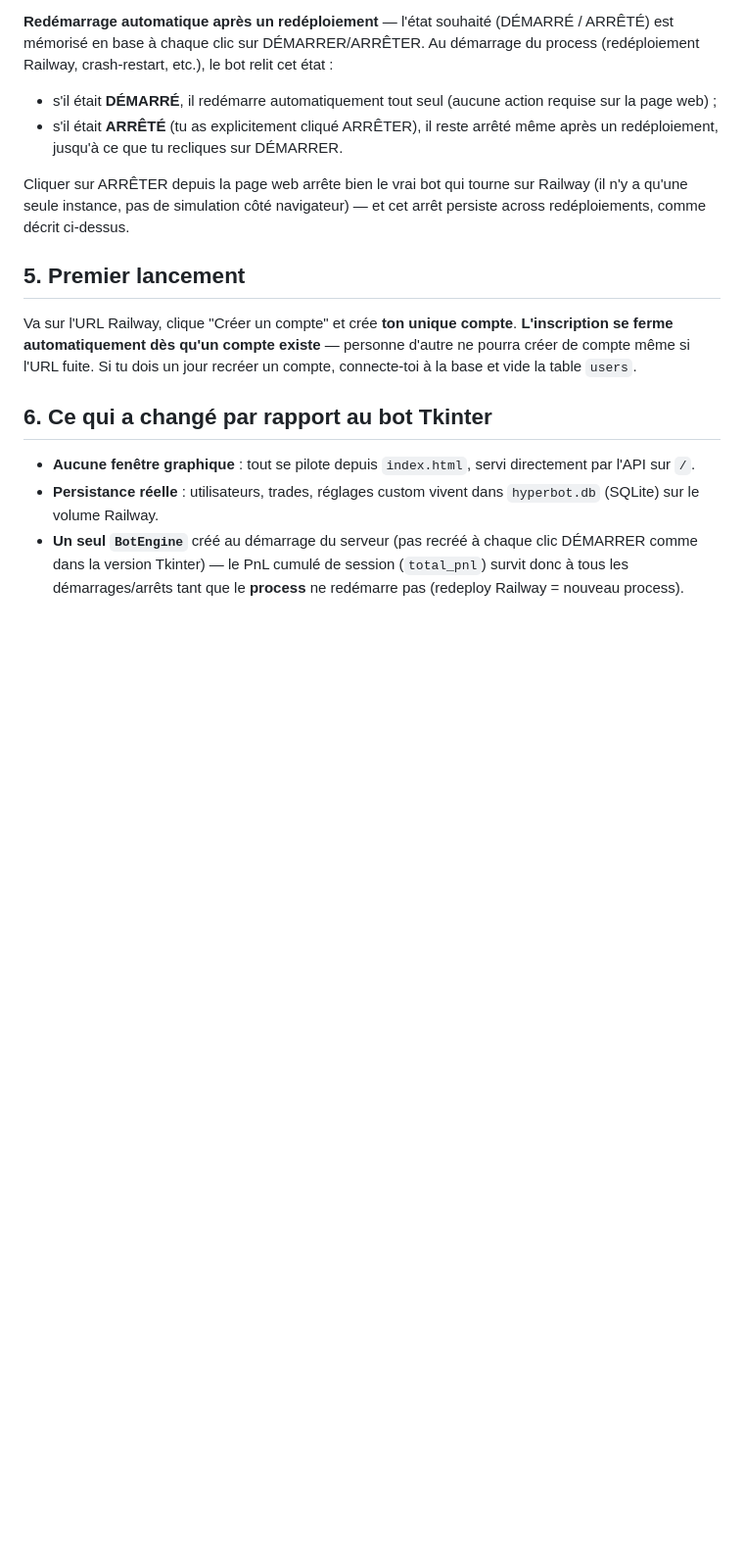
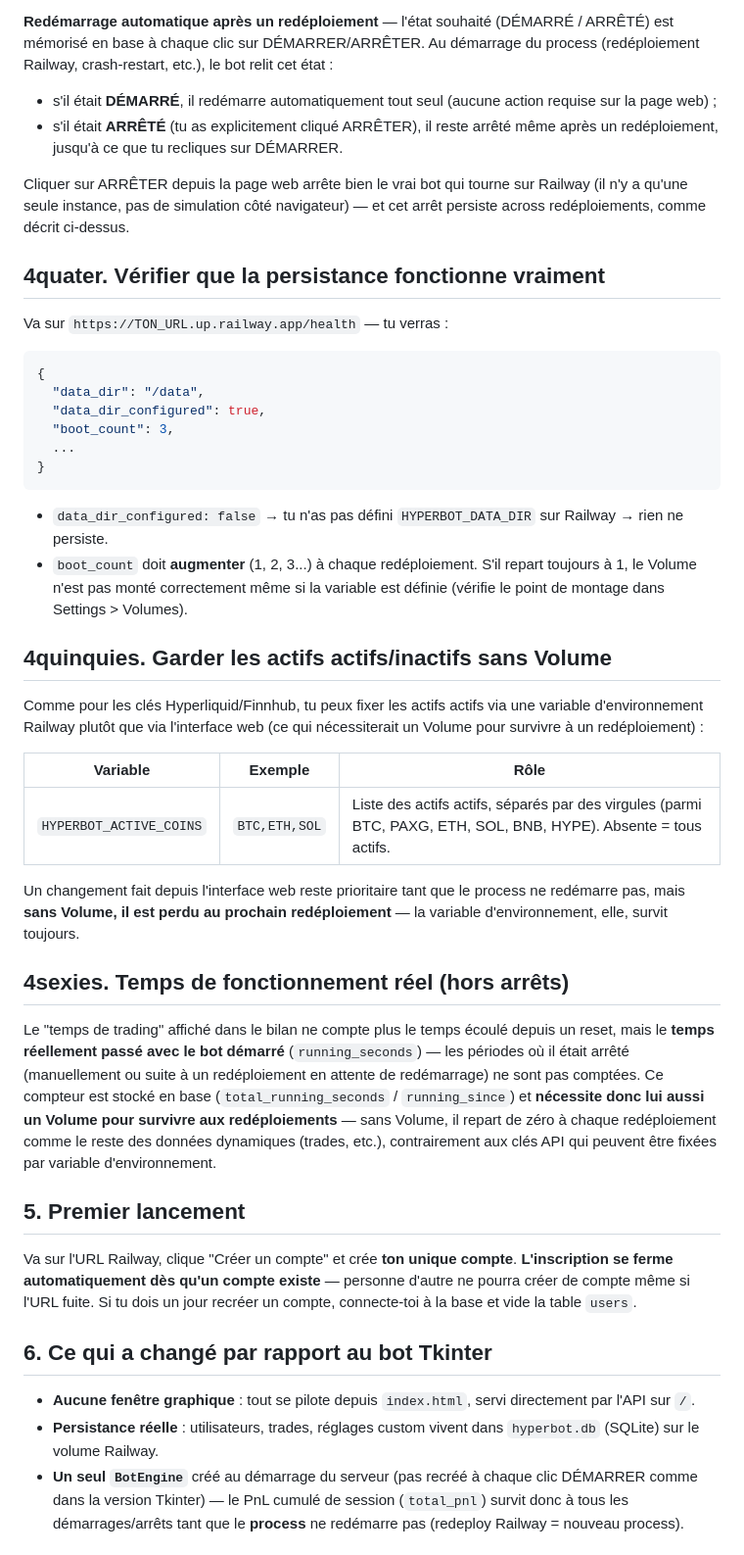
Before and after one commit to Alex0136a/Hyperbot-web, a Markdown page: README.md, the part around one of its changes. Shown at 98% size. Drawn GitHub-style; blank space fills up the shorter version.

Commit message:
Update README with persistence and environment variable info
Added sections on persistence verification and environment variables for active assets.

````diff
--- a/README.md
+++ b/README.md
@@ -107,6 +107,48 @@ sur Railway (il n'y a qu'une seule instance, pas de simulation côté
 navigateur) — et cet arrêt persiste across redéploiements, comme décrit
 ci-dessus.
 
+## 4quater. Vérifier que la persistance fonctionne vraiment
+
+Va sur `https://TON_URL.up.railway.app/health` — tu verras :
+
+```json
+{
+  "data_dir": "/data",
+  "data_dir_configured": true,
+  "boot_count": 3,
+  ...
+}
+```
+
+- `data_dir_configured: false` → tu n'as pas défini `HYPERBOT_DATA_DIR` sur Railway → rien ne persiste.
+- `boot_count` doit **augmenter** (1, 2, 3...) à chaque redéploiement. S'il repart toujours à 1, le Volume n'est pas monté correctement même si la variable est définie (vérifie le point de montage dans Settings > Volumes).
+
+## 4quinquies. Garder les actifs actifs/inactifs sans Volume
+
+Comme pour les clés Hyperliquid/Finnhub, tu peux fixer les actifs actifs via
+une variable d'environnement Railway plutôt que via l'interface web (ce qui
+nécessiterait un Volume pour survivre à un redéploiement) :
+
+| Variable | Exemple | Rôle |
+|---|---|---|
+| `HYPERBOT_ACTIVE_COINS` | `BTC,ETH,SOL` | Liste des actifs actifs, séparés par des virgules (parmi BTC, PAXG, ETH, SOL, BNB, HYPE). Absente = tous actifs. |
+
+Un changement fait depuis l'interface web reste prioritaire tant que le
+process ne redémarre pas, mais **sans Volume, il est perdu au prochain
+redéploiement** — la variable d'environnement, elle, survit toujours.
+
+## 4sexies. Temps de fonctionnement réel (hors arrêts)
+
+Le "temps de trading" affiché dans le bilan ne compte plus le temps écoulé
+depuis un reset, mais le **temps réellement passé avec le bot démarré**
+(`running_seconds`) — les périodes où il était arrêté (manuellement ou
+suite à un redéploiement en attente de redémarrage) ne sont pas comptées.
+Ce compteur est stocké en base (`total_running_seconds` / `running_since`)
+et **nécessite donc lui aussi un Volume pour survivre aux redéploiements** —
+sans Volume, il repart de zéro à chaque redéploiement comme le reste des
+données dynamiques (trades, etc.), contrairement aux clés API qui peuvent
+être fixées par variable d'environnement.
+
 ## 5. Premier lancement
 
 Va sur l'URL Railway, clique "Créer un compte" et crée **ton unique compte**.
````
Also changed, not shown: other parts of README.md (+1 -1 lines).
